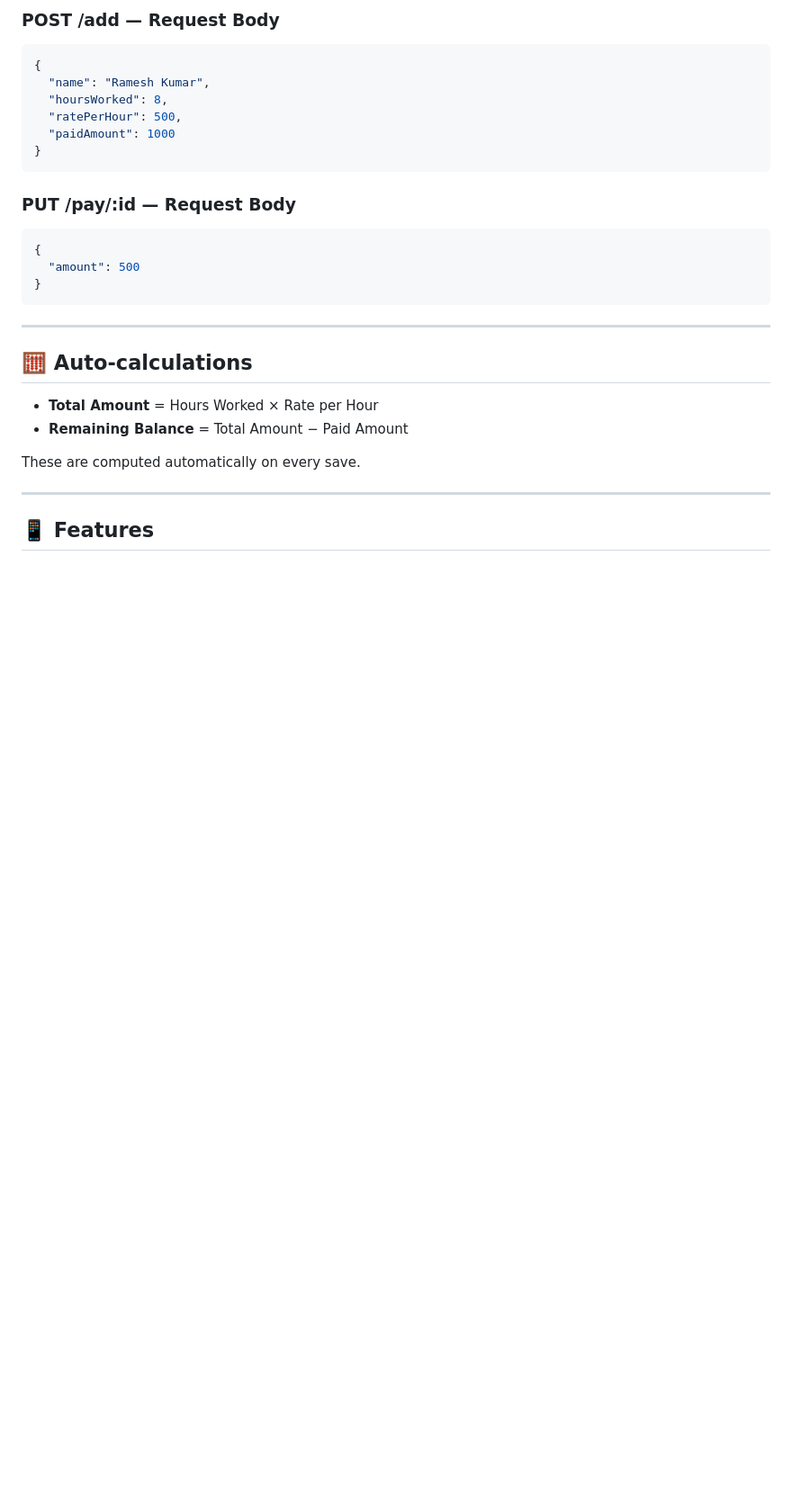
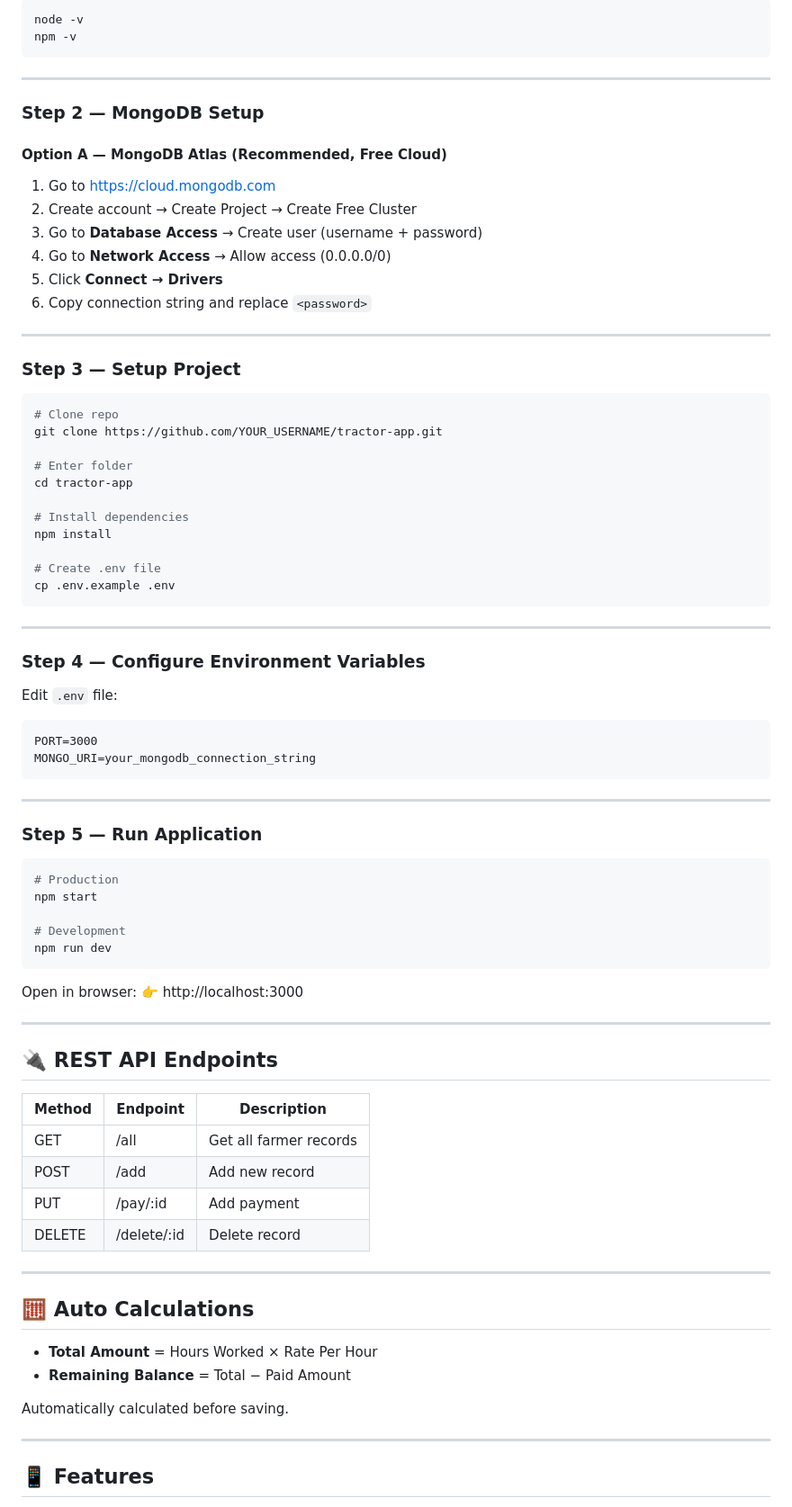
Before and after one commit to LalitKumarSahu/T-app, a Markdown page: README.md, the part around one of its changes. Shown at 90% size. Drawn GitHub-style; blank space fills up the shorter version.

````diff
--- a/README.md
+++ b/README.md
@@ -83,28 +38,83 @@ Open your browser: **http://localhost:3000**
-### POST /add — Request Body
-```json
-{
-  "name": "Ramesh Kumar",
-  "hoursWorked": 8,
-  "ratePerHour": 500,
-  "paidAmount": 1000
-}
-```
-
-### PUT /pay/:id — Request Body
-```json
-{
-  "amount": 500
-}
+node -v
+npm -v
 ```
 
 ---
 
-## 🧮 Auto-calculations
+### Step 2 — MongoDB Setup
 
-- **Total Amount** = Hours Worked × Rate per Hour
-- **Remaining Balance** = Total Amount − Paid Amount
+#### Option A — MongoDB Atlas (Recommended, Free Cloud)
 
-These are computed automatically on every save.
+1. Go to https://cloud.mongodb.com
+2. Create account → Create Project → Create Free Cluster
+3. Go to **Database Access** → Create user (username + password)
+4. Go to **Network Access** → Allow access (0.0.0.0/0)
+5. Click **Connect → Drivers**
+6. Copy connection string and replace `<password>`
+
+---
+
+### Step 3 — Setup Project
+
+```bash
+# Clone repo
+git clone https://github.com/YOUR_USERNAME/tractor-app.git
+
+# Enter folder
+cd tractor-app
+
+# Install dependencies
+npm install
+
+# Create .env file
+cp .env.example .env
+```
+
+---
+
+### Step 4 — Configure Environment Variables
+
+Edit `.env` file:
+
+```
+PORT=3000
+MONGO_URI=your_mongodb_connection_string
+```
+
+---
+
+### Step 5 — Run Application
+
+```bash
+# Production
+npm start
+
+# Development
+npm run dev
+```
+
+Open in browser:
+👉 http://localhost:3000
+
+---
+
+## 🔌 REST API Endpoints
+
+| Method | Endpoint    | Description            |
+| ------ | ----------- | ---------------------- |
+| GET    | /all        | Get all farmer records |
+| POST   | /add        | Add new record         |
+| PUT    | /pay/:id    | Add payment            |
+| DELETE | /delete/:id | Delete record          |
+
+---
+
+## 🧮 Auto Calculations
+
+* **Total Amount** = Hours Worked × Rate Per Hour
+* **Remaining Balance** = Total − Paid Amount
+
+Automatically calculated before saving.
 
 ---
 
````
Also changed, not shown: other parts of README.md (+79 -72 lines).
